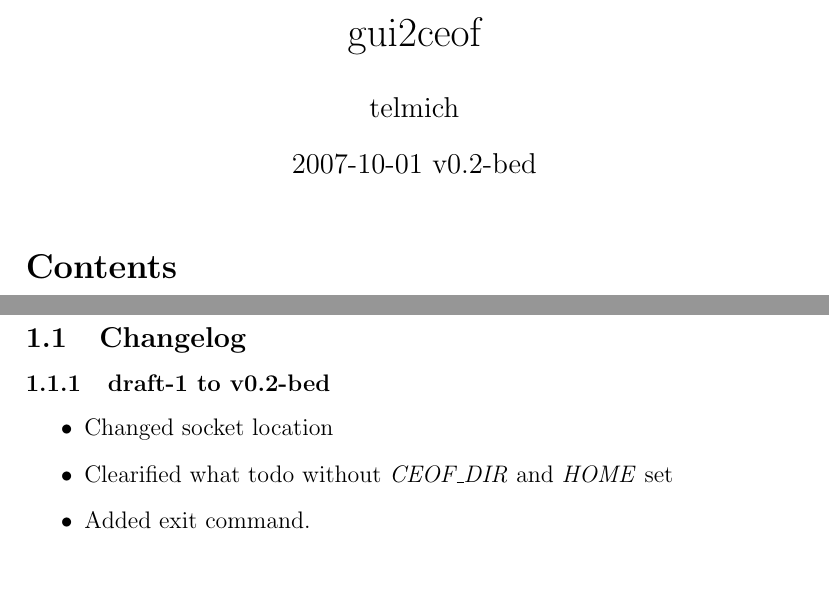
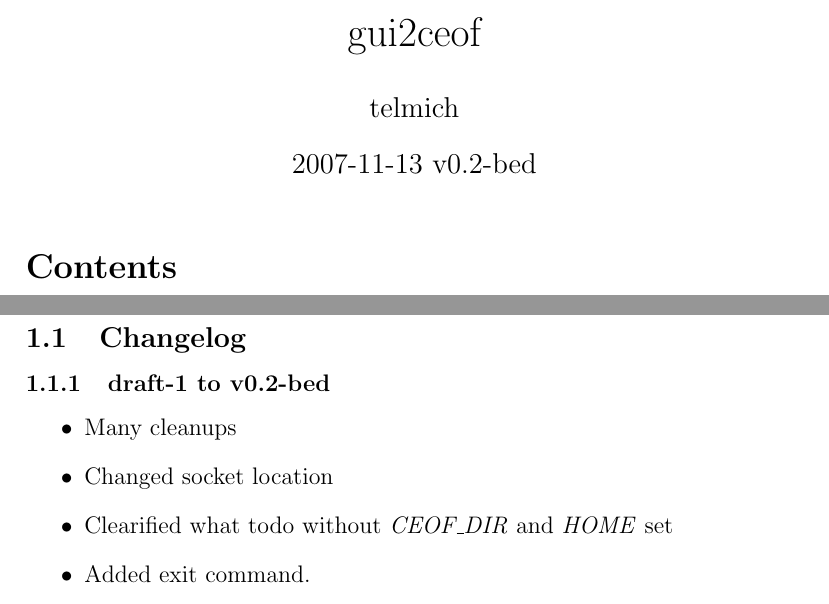
Before and after one commit to telmich/ceofhack, a LaTeX document (gui2ceof/gui2ceof.tex): two parts of pages 1 and 2 of 9, joined at a grey line, cut so that both start at the same text, the shorter picture padded with empty space. Compiled offline with pdfLaTeX.

Commit message:
Update date

```diff
--- a/gui2ceof/gui2ceof.tex
+++ b/gui2ceof/gui2ceof.tex
@@ -6,7 +6,7 @@
 
 \begin{document}
 \title{gui2ceof}
-\date{2007-10-01 v0.2-bed}
+\date{2007-11-13 v0.2-bed}
 \author{telmich}
 
 \maketitle
@@ -19,6 +19,7 @@ ceof\footnote{the central EOF-1 application} to the GUIs.
 \subsection{Changelog}
 \subsubsection{draft-1 to v0.2-bed}
 \begin{itemize}
+\item Many cleanups
 \item Changed socket location
 \item Clearified what todo without \textit{CEOF\_DIR} and \textit{HOME} set
 \item Added exit command.
```
